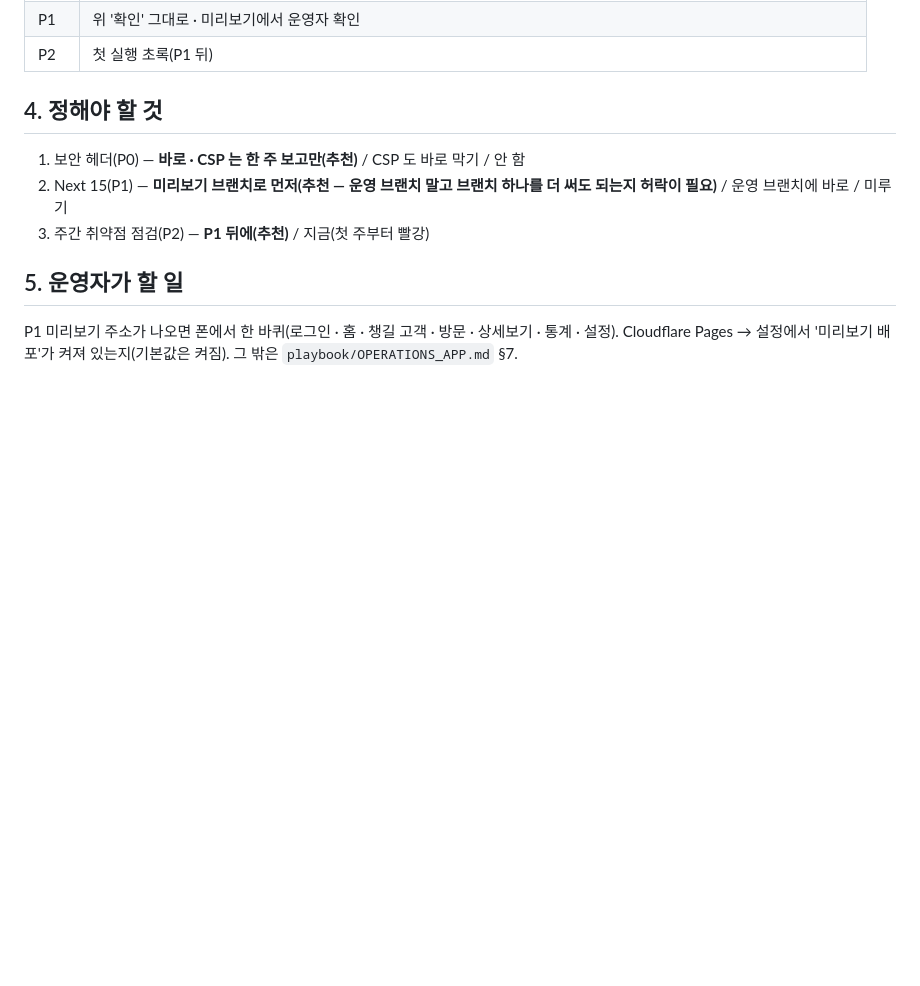
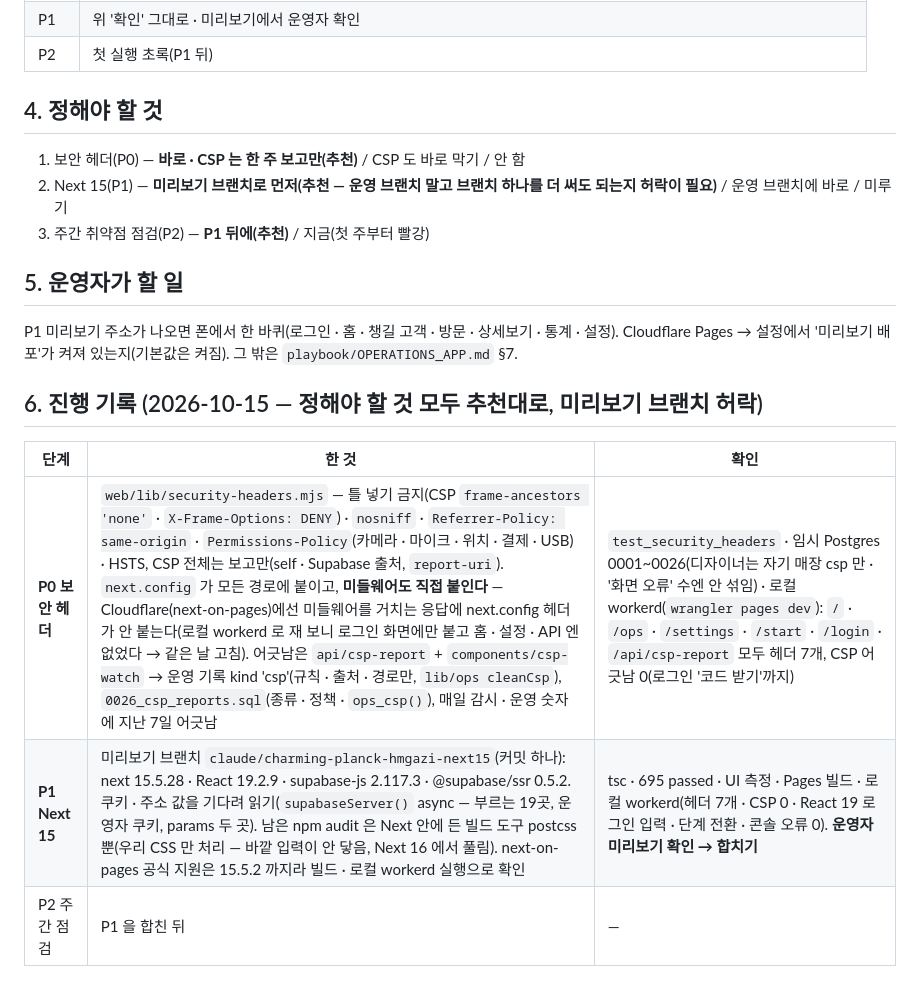
Before and after one commit to yhlee217/Mirrorball, a Markdown page: playbook/IMPROVE_PLAN_v14.md, the part around the change. Drawn GitHub-style; blank space fills up the shorter version.

Commit message:
docs(playbook): v14 진행 기록 · 운영 안내서 — 보안 헤더 끝, Next 15 는 미리보기 확인 대기
Co-Authored-By: Claude Opus 5.5 <noreply@anthropic.com>
Claude-Session: https://claude.ai/code/session_01KEHcXmhZPG2utXtWoX5c5m

```diff
--- a/playbook/IMPROVE_PLAN_v14.md
+++ b/playbook/IMPROVE_PLAN_v14.md
@@ -53,3 +53,11 @@ P0 → P1(미리보기 → 운영자 확인 → 합치기) → P2. 단계마다
 
 ## 5. 운영자가 할 일
 P1 미리보기 주소가 나오면 폰에서 한 바퀴(로그인 · 홈 · 챙길 고객 · 방문 · 상세보기 · 통계 · 설정). Cloudflare Pages → 설정에서 '미리보기 배포'가 켜져 있는지(기본값은 켜짐). 그 밖은 `playbook/OPERATIONS_APP.md` §7.
+
+## 6. 진행 기록 (2026-10-15 — 정해야 할 것 모두 추천대로, 미리보기 브랜치 허락)
+
+| 단계 | 한 것 | 확인 |
+|---|---|---|
+| **P0 보안 헤더** | `web/lib/security-headers.mjs` — 틀 넣기 금지(CSP `frame-ancestors 'none'` · `X-Frame-Options: DENY`) · `nosniff` · `Referrer-Policy: same-origin` · `Permissions-Policy`(카메라 · 마이크 · 위치 · 결제 · USB) · HSTS, CSP 전체는 보고만(self · Supabase 출처, `report-uri`). `next.config` 가 모든 경로에 붙이고, **미들웨어도 직접 붙인다** — Cloudflare(next-on-pages)에선 미들웨어를 거치는 응답에 next.config 헤더가 안 붙는다(로컬 workerd 로 재 보니 로그인 화면에만 붙고 홈 · 설정 · API 엔 없었다 → 같은 날 고침). 어긋남은 `api/csp-report` + `components/csp-watch` → 운영 기록 kind 'csp'(규칙 · 출처 · 경로만, `lib/ops cleanCsp`), `0026_csp_reports.sql`(종류 · 정책 · `ops_csp()`), 매일 감시 · 운영 숫자에 지난 7일 어긋남 | `test_security_headers` · 임시 Postgres 0001~0026(디자이너는 자기 매장 csp 만 · '화면 오류' 수엔 안 섞임) · 로컬 workerd(`wrangler pages dev`): `/` · `/ops` · `/settings` · `/start` · `/login` · `/api/csp-report` 모두 헤더 7개, CSP 어긋남 0(로그인 '코드 받기'까지) |
+| **P1 Next 15** | 미리보기 브랜치 `claude/charming-planck-hmgazi-next15`(커밋 하나): next 15.5.28 · React 19.2.9 · supabase-js 2.117.3 · @supabase/ssr 0.5.2. 쿠키 · 주소 값을 기다려 읽기(`supabaseServer()` async — 부르는 19곳, 운영자 쿠키, params 두 곳). 남은 npm audit 은 Next 안에 든 빌드 도구 postcss 뿐(우리 CSS 만 처리 — 바깥 입력이 안 닿음, Next 16 에서 풀림). next-on-pages 공식 지원은 15.5.2 까지라 빌드 · 로컬 workerd 실행으로 확인 | tsc · 695 passed · UI 측정 · Pages 빌드 · 로컬 workerd(헤더 7개 · CSP 0 · React 19 로그인 입력 · 단계 전환 · 콘솔 오류 0). **운영자 미리보기 확인 → 합치기** |
+| P2 주간 점검 | P1 을 합친 뒤 | — |
```
Also changed, not shown: playbook/OPERATIONS_APP.md (+2 -0 lines).
